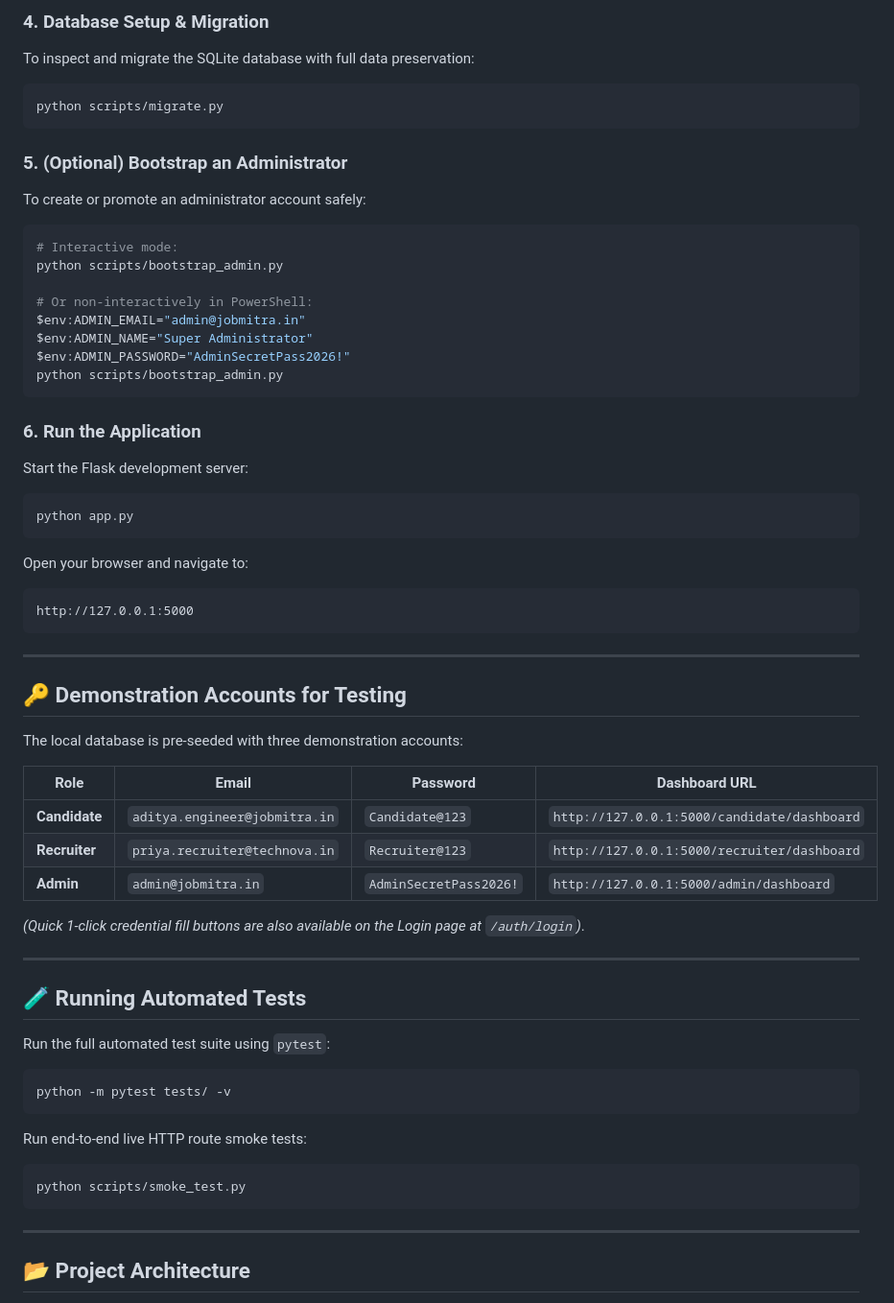
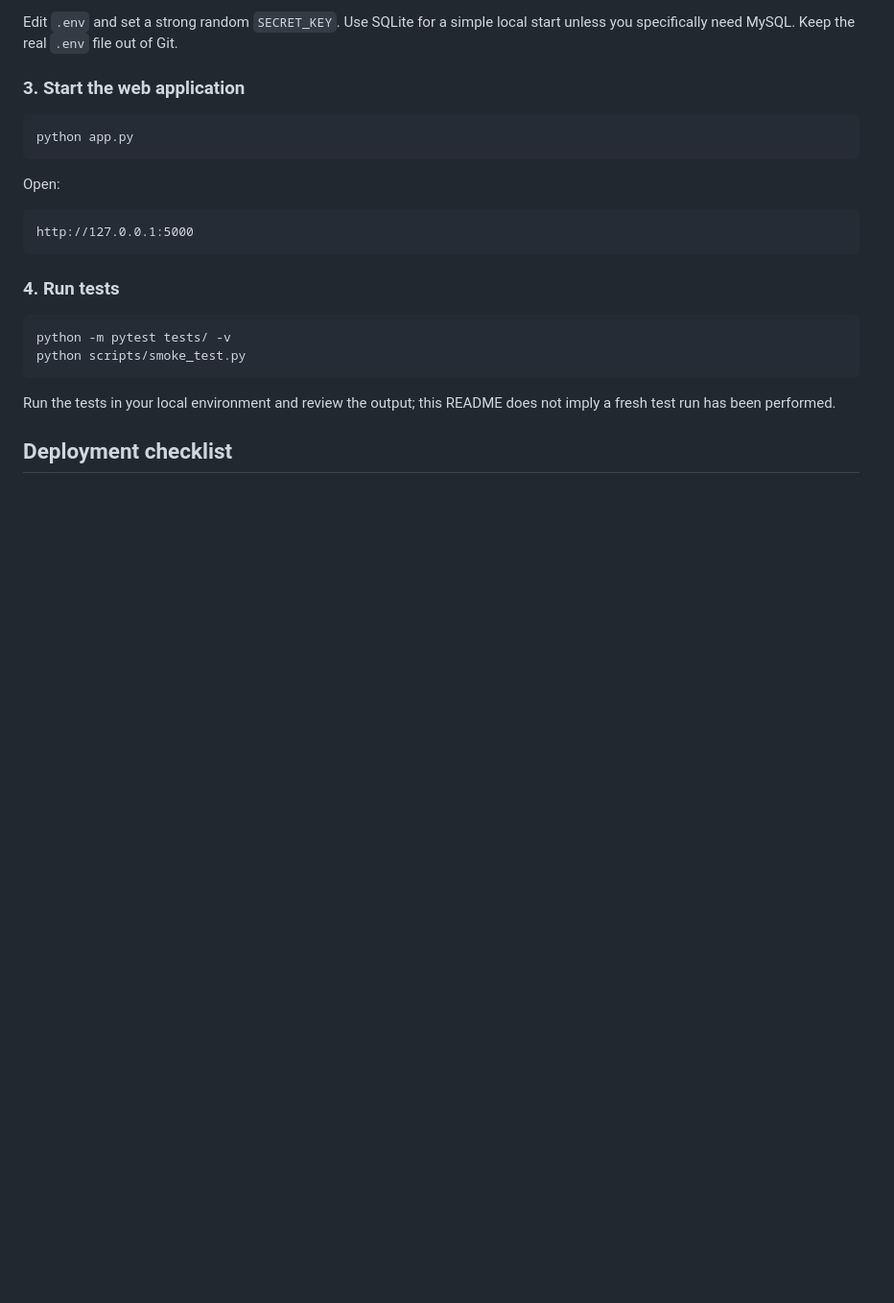
Before and after one commit to lomeshpawar/Job-Mitra-Apna-Career-Mitra, a Markdown page: README.md, the part around one of its changes. Shown at 96% size. Rendered like a GitHub page; blank space fills up the shorter version.

````diff
--- a/README.md
+++ b/README.md
@@ -60,62 +76,26 @@ Copy-Item .env.example .env
 
-### 4. Database Setup & Migration
-To inspect and migrate the SQLite database with full data preservation:
-```bash
-python scripts/migrate.py
+Edit `.env` and set a strong random `SECRET_KEY`. Use SQLite for a simple local start unless you specifically need MySQL. Keep the real `.env` file out of Git.
+
+### 3. Start the web application
+
+```powershell
+python app.py
 ```
 
-### 5. (Optional) Bootstrap an Administrator
-To create or promote an administrator account safely:
-```bash
-# Interactive mode:
-python scripts/bootstrap_admin.py
+Open:
 
-# Or non-interactively in PowerShell:
-$env:ADMIN_EMAIL="admin@jobmitra.in"
-$env:ADMIN_NAME="Super Administrator"
-$env:ADMIN_PASSWORD="AdminSecretPass2026!"
-python scripts/bootstrap_admin.py
-```
-
-### 6. Run the Application
-Start the Flask development server:
-```bash
-python app.py
-```
-Open your browser and navigate to:
-```
+```text
 http://127.0.0.1:5000
 ```
 
----
+### 4. Run tests
 
-## 🔑 Demonstration Accounts for Testing
-
-The local database is pre-seeded with three demonstration accounts:
-
-| Role | Email | Password | Dashboard URL |
-|---|---|---|---|
-| **Candidate** | `aditya.engineer@jobmitra.in` | `Candidate@123` | `http://127.0.0.1:5000/candidate/dashboard` |
-| **Recruiter** | `priya.recruiter@technova.in` | `Recruiter@123` | `http://127.0.0.1:5000/recruiter/dashboard` |
-| **Admin** | `admin@jobmitra.in` | `AdminSecretPass2026!` | `http://127.0.0.1:5000/admin/dashboard` |
-
-*(Quick 1-click credential fill buttons are also available on the Login page at `/auth/login`)*.
-
----
-
-## 🧪 Running Automated Tests
-
-Run the full automated test suite using `pytest`:
-```bash
+```powershell
 python -m pytest tests/ -v
-```
-
-Run end-to-end live HTTP route smoke tests:
-```bash
 python scripts/smoke_test.py
 ```
 
----
+Run the tests in your local environment and review the output; this README does not imply a fresh test run has been performed.
 
-## 📂 Project Architecture
+## Deployment checklist
 
````
Also changed, not shown: other parts of README.md (+81 -88 lines).
